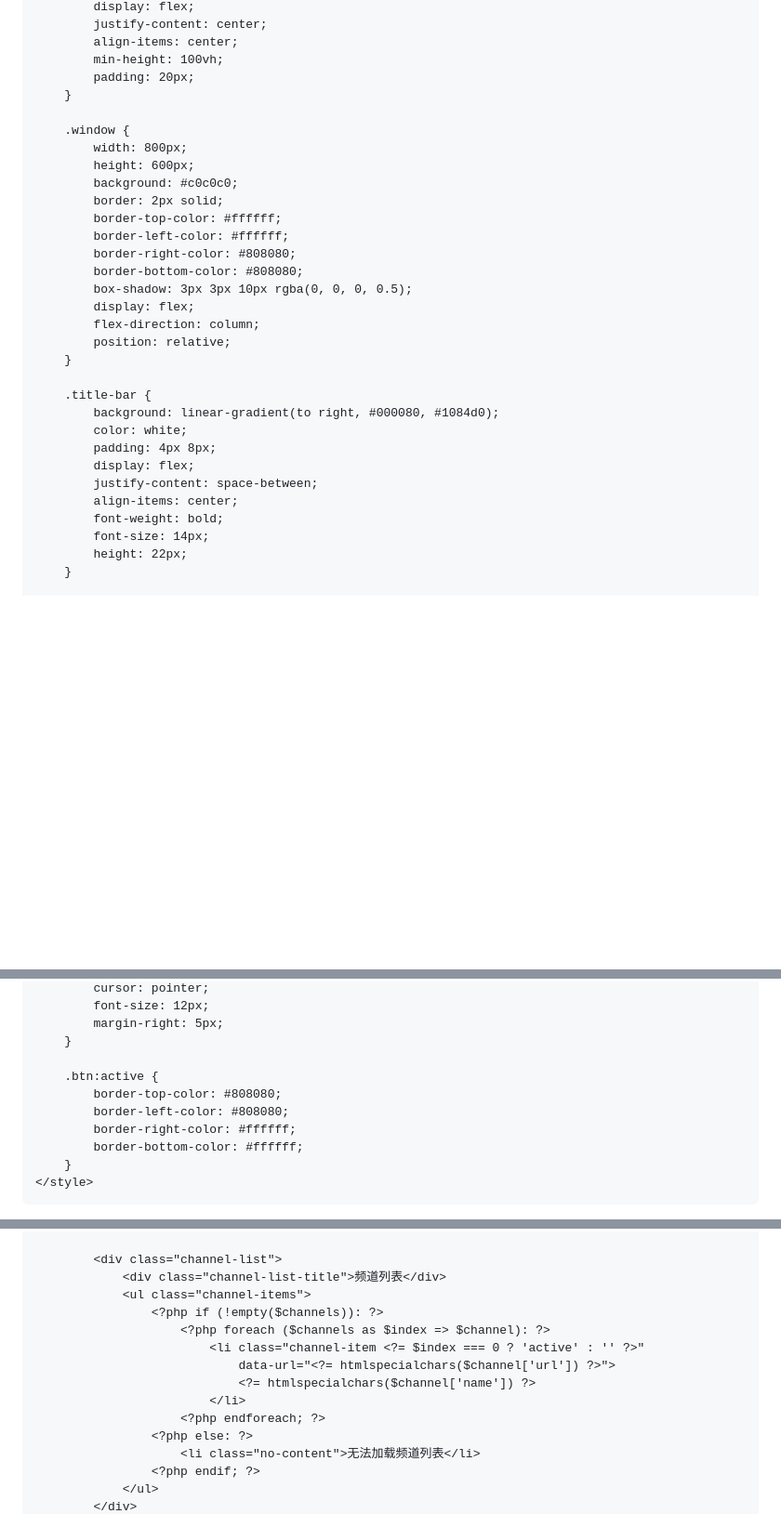
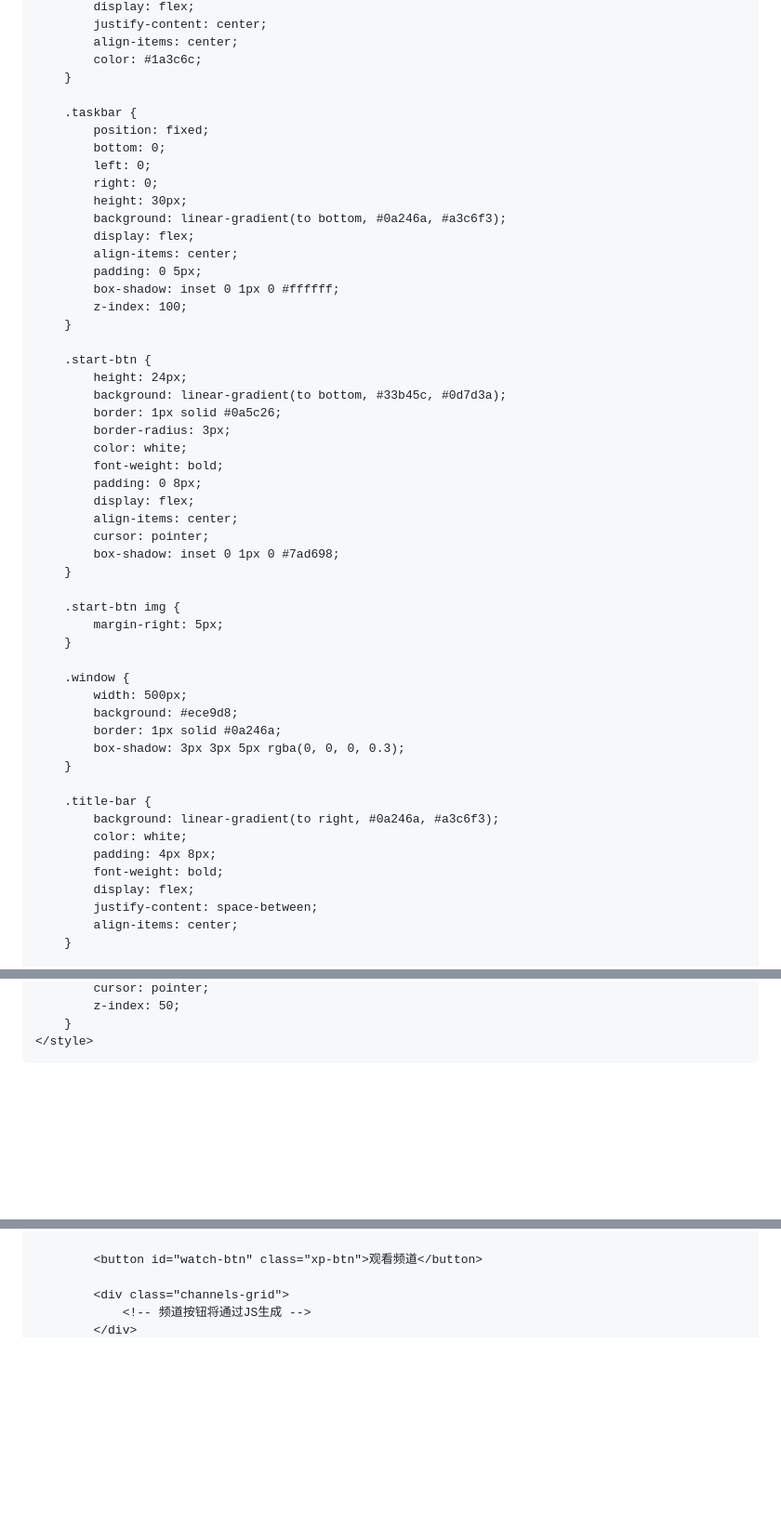
Before and after one commit to bbklighter/bbklighter.github.io, a Markdown page: README.md, 3 parts joined by grey strips. Shown at 93% size. GitHub-like rendering; blank space fills up the shorter version.

```diff
--- a/README.md
+++ b/README.md
@@ -51,34 +18,55 @@ if ($m3u_content) {
             display: flex;
             justify-content: center;
             align-items: center;
-            min-height: 100vh;
-            padding: 20px;
+            color: #1a3c6c;
+        }
+
+        .taskbar {
+            position: fixed;
+            bottom: 0;
+            left: 0;
+            right: 0;
+            height: 30px;
+            background: linear-gradient(to bottom, #0a246a, #a3c6f3);
+            display: flex;
+            align-items: center;
+            padding: 0 5px;
+            box-shadow: inset 0 1px 0 #ffffff;
+            z-index: 100;
+        }
+
+        .start-btn {
+            height: 24px;
+            background: linear-gradient(to bottom, #33b45c, #0d7d3a);
+            border: 1px solid #0a5c26;
+            border-radius: 3px;
+            color: white;
+            font-weight: bold;
+            padding: 0 8px;
+            display: flex;
+            align-items: center;
+            cursor: pointer;
+            box-shadow: inset 0 1px 0 #7ad698;
+        }
+
+        .start-btn img {
+            margin-right: 5px;
         }
 
         .window {
-            width: 800px;
-            height: 600px;
-            background: #c0c0c0;
-            border: 2px solid;
-            border-top-color: #ffffff;
-            border-left-color: #ffffff;
-            border-right-color: #808080;
-            border-bottom-color: #808080;
-            box-shadow: 3px 3px 10px rgba(0, 0, 0, 0.5);
-            display: flex;
-            flex-direction: column;
-            position: relative;
+            width: 500px;
+            background: #ece9d8;
+            border: 1px solid #0a246a;
+            box-shadow: 3px 3px 5px rgba(0, 0, 0, 0.3);
         }
 
         .title-bar {
-            background: linear-gradient(to right, #000080, #1084d0);
+            background: linear-gradient(to right, #0a246a, #a3c6f3);
             color: white;
             padding: 4px 8px;
+            font-weight: bold;
             display: flex;
             justify-content: space-between;
             align-items: center;
-            font-weight: bold;
-            font-size: 14px;
-            height: 22px;
         }
 
@@ -275,13 +243,5 @@ if ($m3u_content) {
             cursor: pointer;
-            font-size: 12px;
-            margin-right: 5px;
-        }
-
-        .btn:active {
-            border-top-color: #808080;
-            border-left-color: #808080;
-            border-right-color: #ffffff;
-            border-bottom-color: #ffffff;
+            z-index: 50;
         }
     </style>
 </head>
@@ -314,17 +272,7 @@ if ($m3u_content) {
             </div>
 
-            <div class="channel-list">
-                <div class="channel-list-title">频道列表</div>
-                <ul class="channel-items">
-                    <?php if (!empty($channels)): ?>
-                        <?php foreach ($channels as $index => $channel): ?>
-                            <li class="channel-item <?= $index === 0 ? 'active' : '' ?>"
-                                data-url="<?= htmlspecialchars($channel['url']) ?>">
-                                <?= htmlspecialchars($channel['name']) ?>
-                            </li>
-                        <?php endforeach; ?>
-                    <?php else: ?>
-                        <li class="no-content">无法加载频道列表</li>
-                    <?php endif; ?>
-                </ul>
+            <button id="watch-btn" class="xp-btn">观看频道</button>
+
+            <div class="channels-grid">
+                <!-- 频道按钮将通过JS生成 -->
             </div>
```
Also changed, not shown: other parts of README.md (+200 -330 lines).
